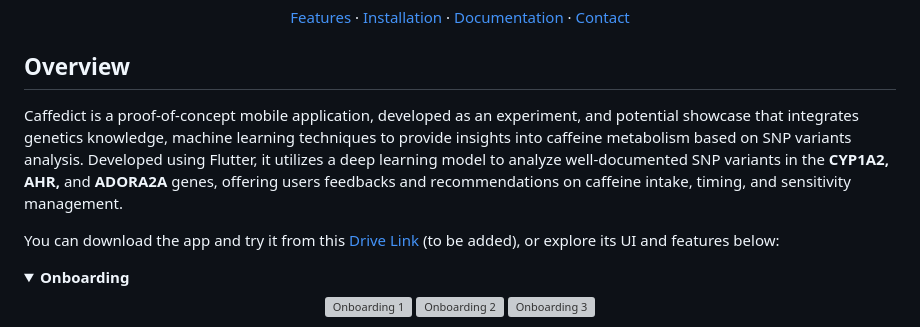
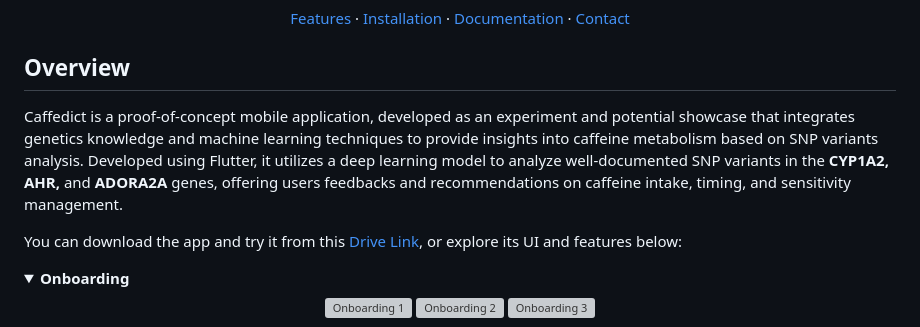
Before and after one commit to jaliil-9/Caffedict---SNP-Variants-Analysis-Flutter-App-, a Markdown page: README.md, the part around the change. Drawn GitHub-style; folded sections open; grey boxes are pictures that could not be loaded.

```diff
--- a/README.md
+++ b/README.md
@@ -10,9 +10,9 @@
 
 ## Overview
 
-Caffedict is a proof-of-concept mobile application, developed as an experiment, and potential showcase that integrates genetics knowledge, machine learning techniques to provide insights into caffeine metabolism based on SNP variants analysis. Developed using Flutter, it utilizes a deep learning model to analyze well-documented SNP variants in the **CYP1A2, AHR,** and **ADORA2A** genes, offering users feedbacks and recommendations on caffeine intake, timing, and sensitivity management.
+Caffedict is a proof-of-concept mobile application, developed as an experiment and potential showcase that integrates genetics knowledge and machine learning techniques to provide insights into caffeine metabolism based on SNP variants analysis. Developed using Flutter, it utilizes a deep learning model to analyze well-documented SNP variants in the **CYP1A2, AHR,** and **ADORA2A** genes, offering users feedbacks and recommendations on caffeine intake, timing, and sensitivity management.
 
-You can download the app and try it from this [Drive Link](https://drive.google.com/file/d/1oIX1TCQ2qlgCZyQuZPy-TNOsdKMA0gwn/view) (to be added), or explore its UI and features below:
+You can download the app and try it from this [Drive Link](https://drive.google.com/file/d/1oIX1TCQ2qlgCZyQuZPy-TNOsdKMA0gwn/view), or explore its UI and features below:
 
 <details>
 <summary><strong>Onboarding</strong></summary>
```
